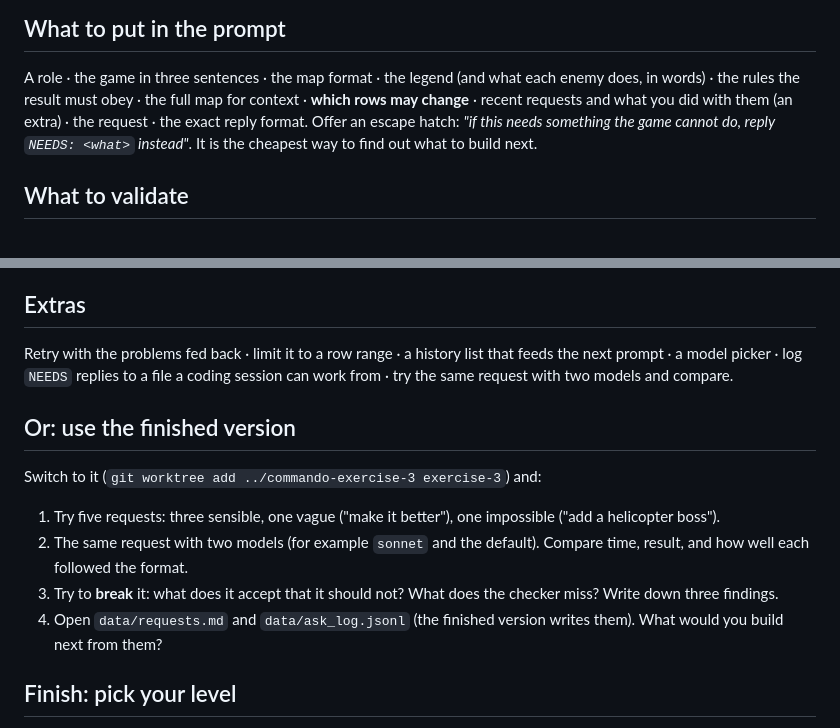
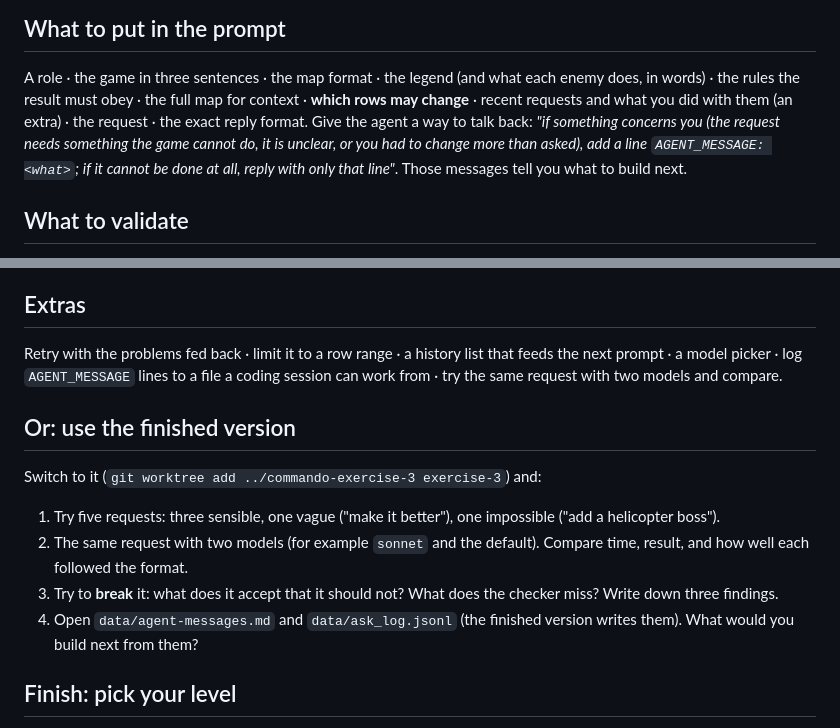
Before and after one commit to dpasca/workshop_commando, a Markdown page: workshop/03-agent-in-the-editor.md, 2 parts joined by grey strips. GitHub-like rendering.

```diff
--- a/workshop/03-agent-in-the-editor.md
+++ b/workshop/03-agent-in-the-editor.md
@@ -49,8 +49,8 @@ Pitfalls: kill the child process when the user cancels · set a timeout · on Wi
 ## What to put in the prompt
 
 A role · the game in three sentences · the map format · the legend (and what each enemy does, in words) · the rules the result must obey · the full map for context ·
-**which rows may change** · recent requests and what you did with them (an extra) · the request · the exact reply format. Offer an escape hatch:
-*"if this needs something the game cannot do, reply `NEEDS: <what>` instead"*. It is the cheapest way to find out what to build next.
+**which rows may change** · recent requests and what you did with them (an extra) · the request · the exact reply format. Give the agent a way to talk back:
+*"if something concerns you (the request needs something the game cannot do, it is unclear, or you had to change more than asked), add a line `AGENT_MESSAGE: <what>`; if it cannot be done at all, reply with only that line"*. Those messages tell you what to build next.
 
 ## What to validate
 
@@ -72,7 +72,7 @@ the player starts at the bottom centre: second-to-last row, columns 7 and 8.
 ## Extras
 
 Retry with the problems fed back · limit it to a row range · a history list that feeds the next prompt · a model picker ·
-log `NEEDS` replies to a file a coding session can work from · try the same request with two models and compare.
+log `AGENT_MESSAGE` lines to a file a coding session can work from · try the same request with two models and compare.
 
 ## Or: use the finished version
 
@@ -81,7 +81,7 @@ Switch to it (`git worktree add ../commando-exercise-3 exercise-3`) and:
 1. Try five requests: three sensible, one vague ("make it better"), one impossible ("add a helicopter boss").
 2. The same request with two models (for example `sonnet` and the default). Compare time, result, and how well each followed the format.
 3. Try to **break** it: what does it accept that it should not? What does the checker miss? Write down three findings.
-4. Open `data/requests.md` and `data/ask_log.jsonl` (the finished version writes them). What would you build next from them?
+4. Open `data/agent-messages.md` and `data/ask_log.jsonl` (the finished version writes them). What would you build next from them?
 
 ## Finish: pick your level
 
```
Also changed, not shown: workshop/ja/03-agent-in-the-editor.md (+4 -4 lines).
